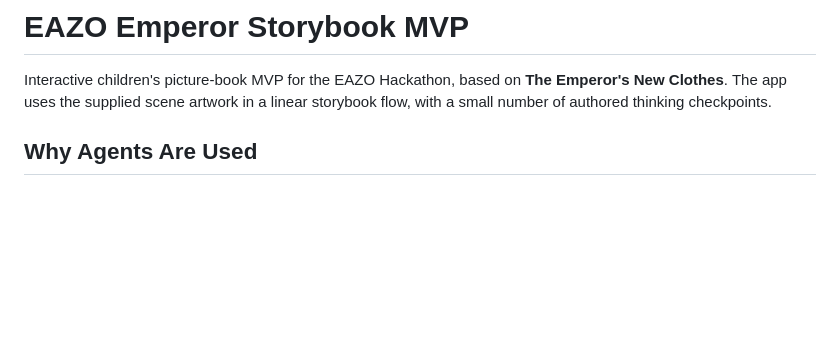
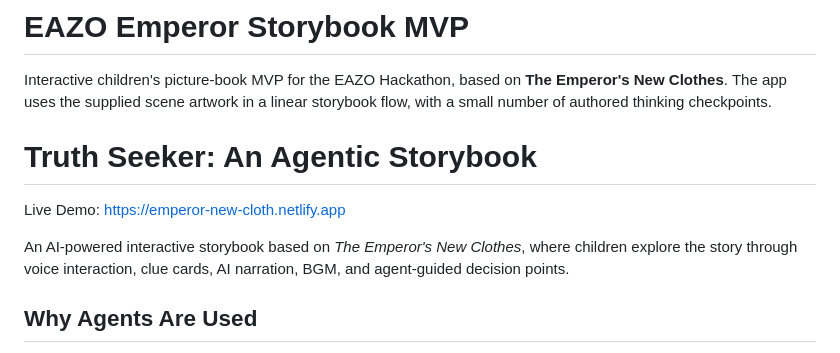
Before and after one commit to jasonwang7562-hash/truth-seeker-agentic-storybook, a Markdown page: README.md, the part around the change. GitHub-like rendering; blank space fills up the shorter version.

```diff
--- a/README.md
+++ b/README.md
@@ -1,7 +1,11 @@
 # EAZO Emperor Storybook MVP
 
 Interactive children's picture-book MVP for the EAZO Hackathon, based on **The Emperor's New Clothes**. The app uses the supplied scene artwork in a linear storybook flow, with a small number of authored thinking checkpoints.
+# Truth Seeker: An Agentic Storybook
 
+Live Demo: https://emperor-new-cloth.netlify.app
+
+An AI-powered interactive storybook based on *The Emperor's New Clothes*, where children explore the story through voice interaction, clue cards, AI narration, BGM, and agent-guided decision points.
 ## Why Agents Are Used
 
 The main story progression is deterministic and owned by the browser runtime. One child-friendly Guide Agent appears only at the six authored scene checkpoints:
```
